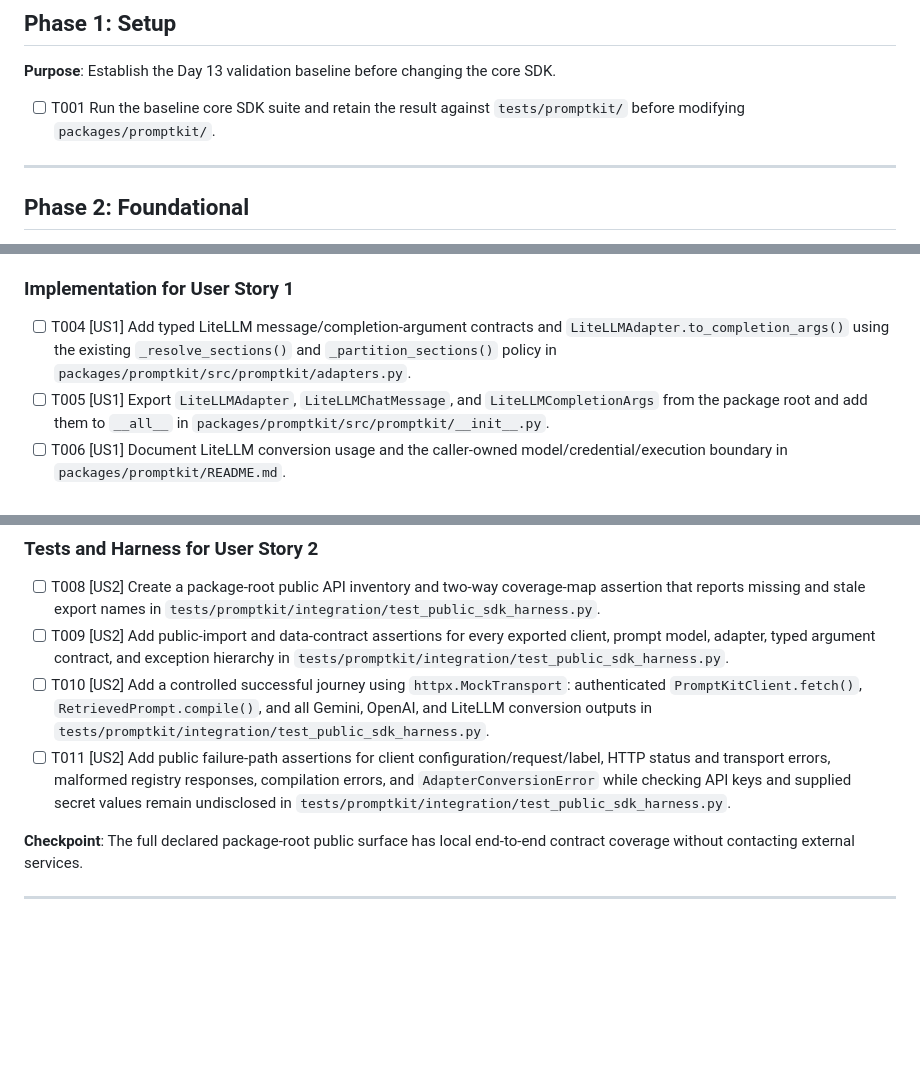
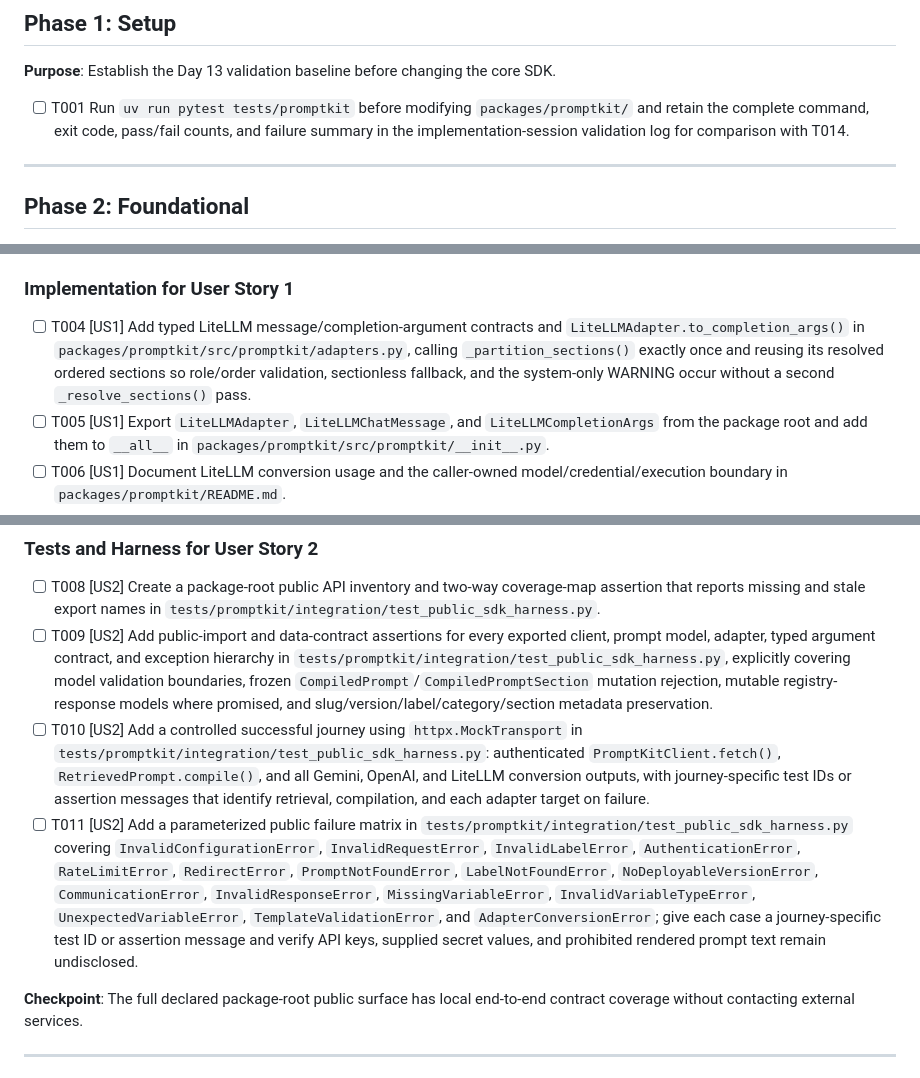
Before and after one commit to beyondVS/promptkit, a Markdown page: specs/013-litellm-sdk-harness/tasks.md, 3 parts joined by grey strips. Rendered like a GitHub page; blank space fills up the shorter version.

Commit message:
docs(spec): refine LiteLLM harness tasks

```diff
--- a/specs/013-litellm-sdk-harness/tasks.md
+++ b/specs/013-litellm-sdk-harness/tasks.md
@@ -17,7 +17,7 @@
 
 **Purpose**: Establish the Day 13 validation baseline before changing the core SDK.
 
-- [ ] T001 Run the baseline core SDK suite and retain the result against `tests/promptkit/` before modifying `packages/promptkit/`.
+- [ ] T001 Run `uv run pytest tests/promptkit` before modifying `packages/promptkit/` and retain the complete command, exit code, pass/fail counts, and failure summary in the implementation-session validation log for comparison with T014.
 
 ---
 
@@ -44,7 +44,7 @@ The existing immutable `CompiledPrompt` models and `_resolve_sections()` policy
 
 ### Implementation for User Story 1
 
-- [ ] T004 [US1] Add typed LiteLLM message/completion-argument contracts and `LiteLLMAdapter.to_completion_args()` using the existing `_resolve_sections()` and `_partition_sections()` policy in `packages/promptkit/src/promptkit/adapters.py`.
+- [ ] T004 [US1] Add typed LiteLLM message/completion-argument contracts and `LiteLLMAdapter.to_completion_args()` in `packages/promptkit/src/promptkit/adapters.py`, calling `_partition_sections()` exactly once and reusing its resolved ordered sections so role/order validation, sectionless fallback, and the system-only WARNING occur without a second `_resolve_sections()` pass.
 - [ ] T005 [US1] Export `LiteLLMAdapter`, `LiteLLMChatMessage`, and `LiteLLMCompletionArgs` from the package root and add them to `__all__` in `packages/promptkit/src/promptkit/__init__.py`.
 - [ ] T006 [US1] Document LiteLLM conversion usage and the caller-owned model/credential/execution boundary in `packages/promptkit/README.md`.
 - [ ] T007 [US1] Extend the isolated Git-subdirectory install assertion for the LiteLLM adapter and confirm the installed environment has no LiteLLM dependency in `tests/promptkit/integration/test_git_subdirectory_install.py`.
@@ -62,9 +62,9 @@ The existing immutable `CompiledPrompt` models and `_resolve_sections()` policy
 ### Tests and Harness for User Story 2
 
 - [ ] T008 [US2] Create a package-root public API inventory and two-way coverage-map assertion that reports missing and stale export names in `tests/promptkit/integration/test_public_sdk_harness.py`.
-- [ ] T009 [US2] Add public-import and data-contract assertions for every exported client, prompt model, adapter, typed argument contract, and exception hierarchy in `tests/promptkit/integration/test_public_sdk_harness.py`.
-- [ ] T010 [US2] Add a controlled successful journey using `httpx.MockTransport`: authenticated `PromptKitClient.fetch()`, `RetrievedPrompt.compile()`, and all Gemini, OpenAI, and LiteLLM conversion outputs in `tests/promptkit/integration/test_public_sdk_harness.py`.
-- [ ] T011 [US2] Add public failure-path assertions for client configuration/request/label, HTTP status and transport errors, malformed registry responses, compilation errors, and `AdapterConversionError` while checking API keys and supplied secret values remain undisclosed in `tests/promptkit/integration/test_public_sdk_harness.py`.
+- [ ] T009 [US2] Add public-import and data-contract assertions for every exported client, prompt model, adapter, typed argument contract, and exception hierarchy in `tests/promptkit/integration/test_public_sdk_harness.py`, explicitly covering model validation boundaries, frozen `CompiledPrompt`/`CompiledPromptSection` mutation rejection, mutable registry-response models where promised, and slug/version/label/category/section metadata preservation.
+- [ ] T010 [US2] Add a controlled successful journey using `httpx.MockTransport` in `tests/promptkit/integration/test_public_sdk_harness.py`: authenticated `PromptKitClient.fetch()`, `RetrievedPrompt.compile()`, and all Gemini, OpenAI, and LiteLLM conversion outputs, with journey-specific test IDs or assertion messages that identify retrieval, compilation, and each adapter target on failure.
+- [ ] T011 [US2] Add a parameterized public failure matrix in `tests/promptkit/integration/test_public_sdk_harness.py` covering `InvalidConfigurationError`, `InvalidRequestError`, `InvalidLabelError`, `AuthenticationError`, `RateLimitError`, `RedirectError`, `PromptNotFoundError`, `LabelNotFoundError`, `NoDeployableVersionError`, `CommunicationError`, `InvalidResponseError`, `MissingVariableError`, `InvalidVariableTypeError`, `UnexpectedVariableError`, `TemplateValidationError`, and `AdapterConversionError`; give each case a journey-specific test ID or assertion message and verify API keys, supplied secret values, and prohibited rendered prompt text remain undisclosed.
 
 **Checkpoint**: The full declared package-root public surface has local end-to-end contract coverage without contacting external services.
 
```
